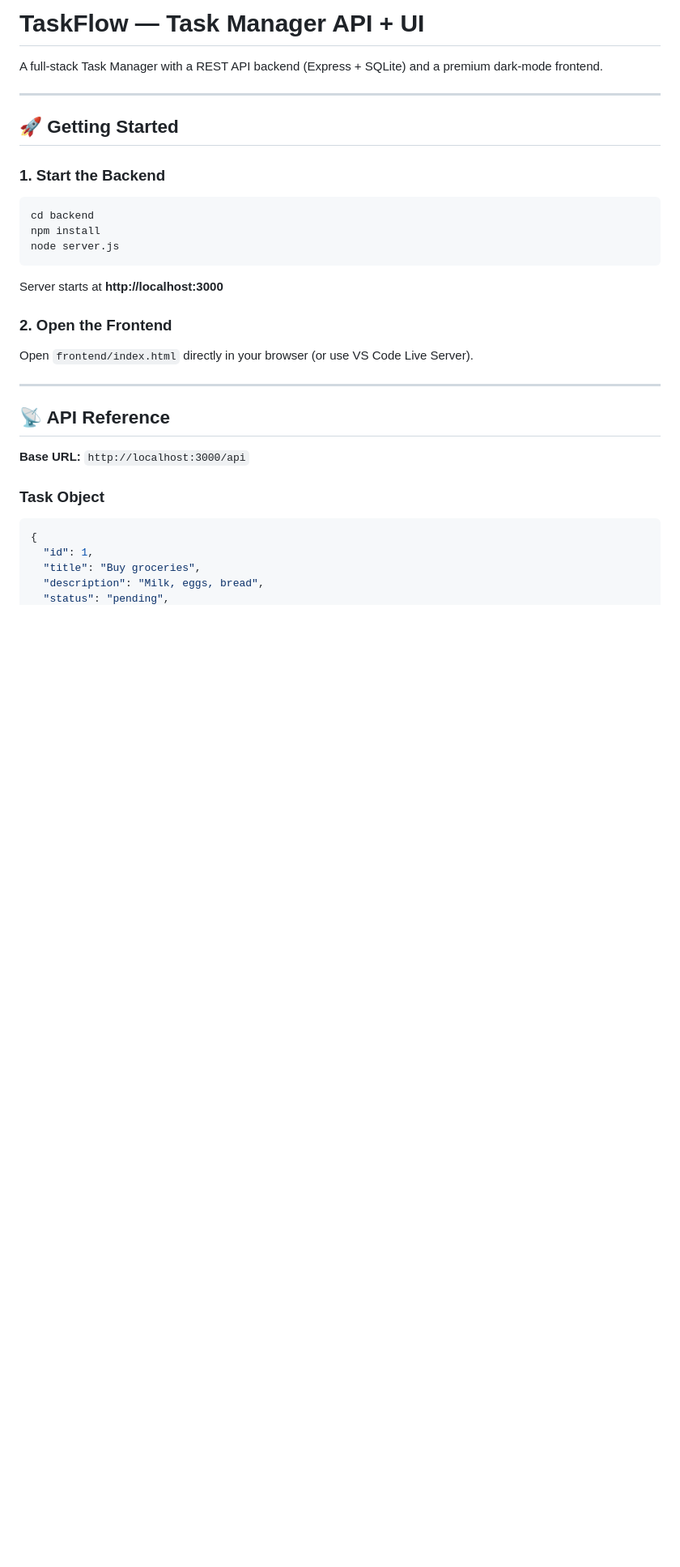
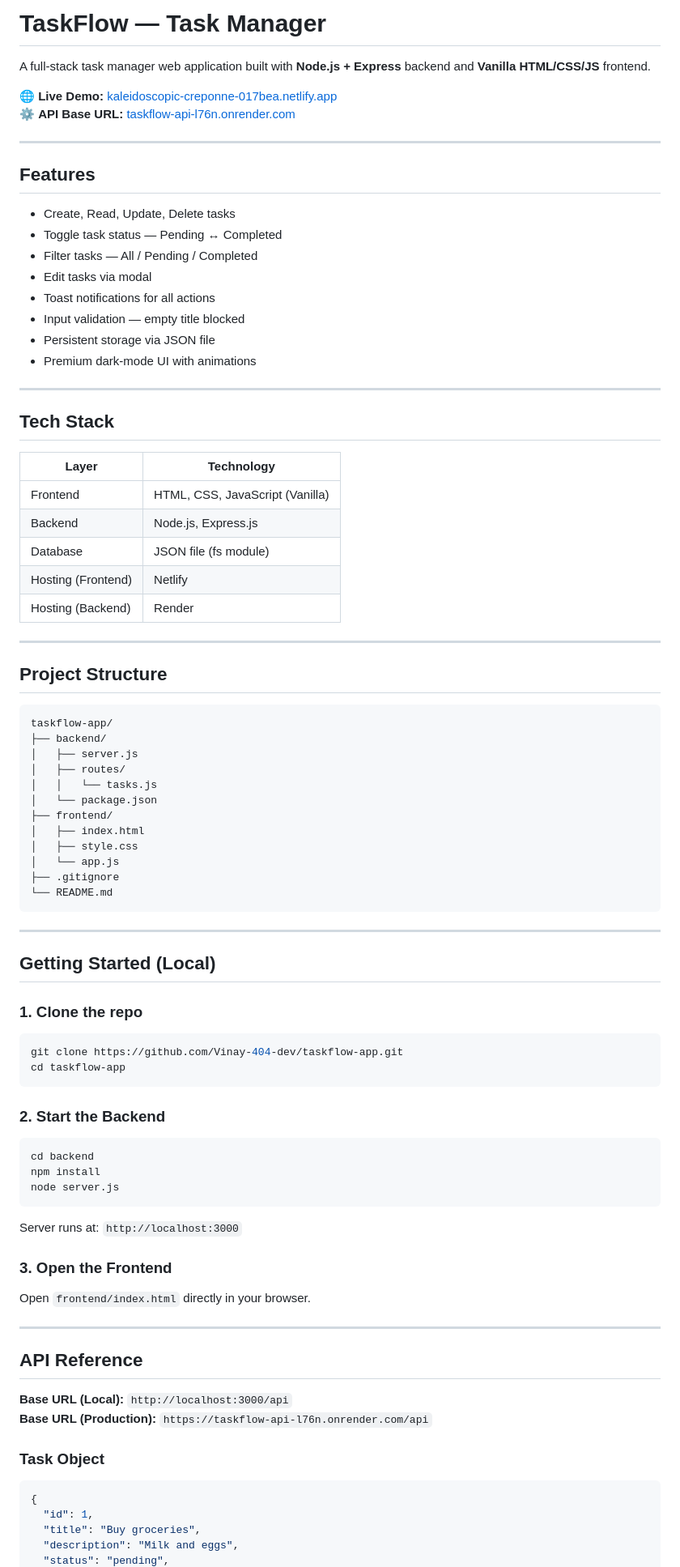
Before and after one commit to Vinay-404-dev/taskflow-app, a Markdown page: README.md, the part around one of its changes. Shown at 81% size. GitHub-like rendering; blank space fills up the shorter version.

````diff
--- a/README.md
+++ b/README.md
@@ -1,36 +1,86 @@
-# TaskFlow — Task Manager API + UI
+# TaskFlow — Task Manager
 
-A full-stack Task Manager with a REST API backend (Express + SQLite) and a premium dark-mode frontend.
+A full-stack task manager web application built with **Node.js + Express** backend and **Vanilla HTML/CSS/JS** frontend.
+
+🌐 **Live Demo:** [kaleidoscopic-creponne-017bea.netlify.app](https://kaleidoscopic-creponne-017bea.netlify.app)
+⚙️ **API Base URL:** [taskflow-api-l76n.onrender.com](https://taskflow-api-l76n.onrender.com)
 
 ---
 
-## 🚀 Getting Started
+## Features
 
-### 1. Start the Backend
+- Create, Read, Update, Delete tasks
+- Toggle task status — Pending ↔ Completed
+- Filter tasks — All / Pending / Completed
+- Edit tasks via modal
+- Toast notifications for all actions
+- Input validation — empty title blocked
+- Persistent storage via JSON file
+- Premium dark-mode UI with animations
 
+---
+
+## Tech Stack
+
+| Layer | Technology |
+|-------|-----------|
+| Frontend | HTML, CSS, JavaScript (Vanilla) |
+| Backend | Node.js, Express.js |
+| Database | JSON file (fs module) |
+| Hosting (Frontend) | Netlify |
+| Hosting (Backend) | Render |
+
+---
+
+## Project Structure
+
+```
+taskflow-app/
+├── backend/
+│   ├── server.js
+│   ├── routes/
+│   │   └── tasks.js
+│   └── package.json
+├── frontend/
+│   ├── index.html
+│   ├── style.css
+│   └── app.js
+├── .gitignore
+└── README.md
+```
+
+---
+
+## Getting Started (Local)
+
+### 1. Clone the repo
+```bash
+git clone https://github.com/Vinay-404-dev/taskflow-app.git
+cd taskflow-app
+```
+
+### 2. Start the Backend
 ```bash
 cd backend
 npm install
 node server.js
 ```
+Server runs at: `http://localhost:3000`
 
-Server starts at **http://localhost:3000**
-
-### 2. Open the Frontend
-
-Open `frontend/index.html` directly in your browser (or use VS Code Live Server).
+### 3. Open the Frontend
+Open `frontend/index.html` directly in your browser.
 
 ---
 
-## 📡 API Reference
+## API Reference
 
-**Base URL:** `http://localhost:3000/api`
+**Base URL (Local):** `http://localhost:3000/api`
+**Base URL (Production):** `https://taskflow-api-l76n.onrender.com/api`
 
 ### Task Object
-
 ```json
 {
   "id": 1,
   "title": "Buy groceries",
-  "description": "Milk, eggs, bread",
+  "description": "Milk and eggs",
   "status": "pending",
````
Also changed, not shown: other parts of README.md (+72 -74 lines).
